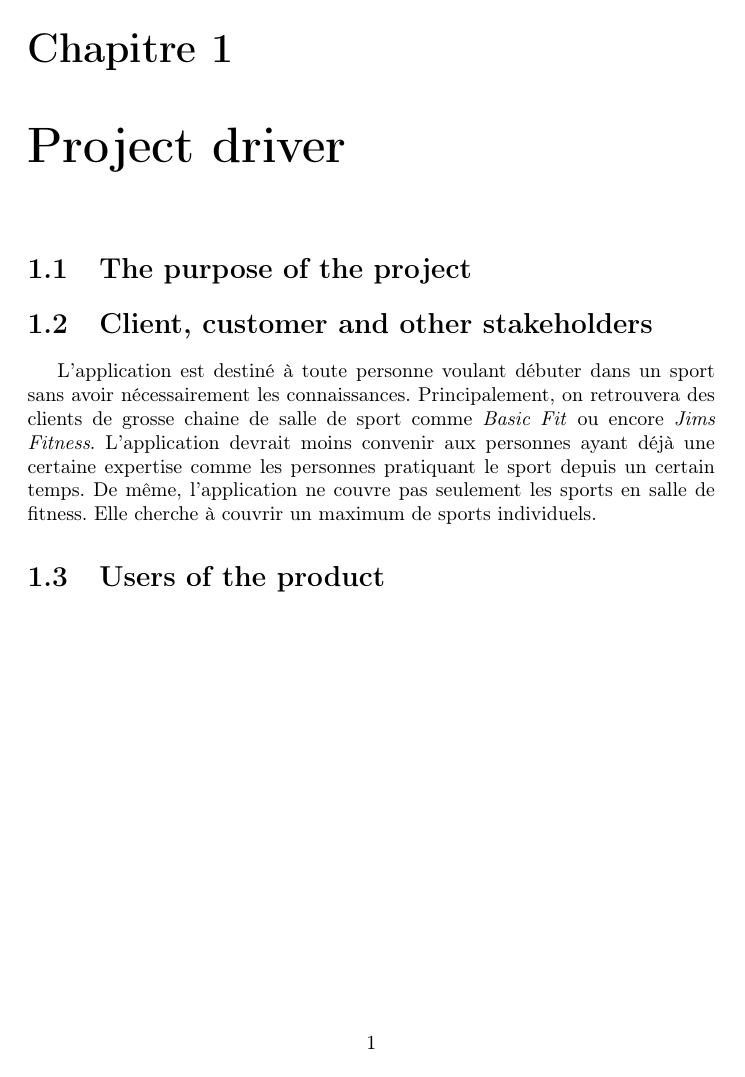
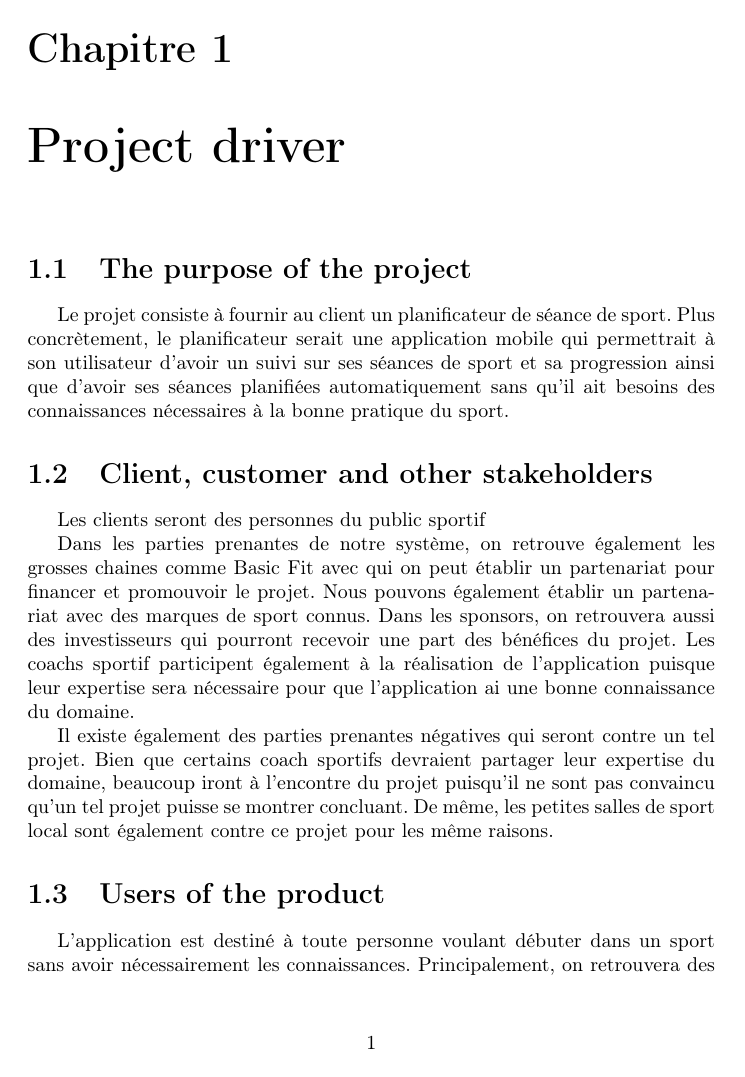
Before and after one commit to veggermo/ReCharge, a LaTeX document (CahierCharge.tex): page 1 of 5 before the commit and page 1 of 6 after it. Compiled offline with pdfLaTeX; the source files are stored in an older character set and shown here as Unicode.

Commit message:
update 14/04

```diff
--- a/CahierCharge.tex
+++ b/CahierCharge.tex
@@ -2,11 +2,11 @@
 
 
 
-\usepackage[latin1]{inputenc} % un package
+\usepackage[latin1]{inputenc}
 
-\usepackage[T1]{fontenc}      % un second package
+\usepackage[T1]{fontenc}
 
-\usepackage[francais]{babel}  % un troisième package
+\usepackage[francais]{babel}
 
 \begin{document}
 
@@ -14,11 +14,19 @@
 
 \section{The purpose of the project}
 
+Le projet consiste à fournir au client un planificateur de séance de sport. Plus concrètement, le planificateur serait une application mobile qui permettrait à son utilisateur d'avoir un suivi sur ses séances de sport et sa progression ainsi que d'avoir ses séances planifiées automatiquement sans qu'il ait besoins des connaissances nécessaires à la bonne pratique du sport.
+
 \section{Client, customer and other stakeholders}
 
-L'application est destiné à toute personne voulant débuter dans un sport sans avoir nécessairement les connaissances. Principalement, on retrouvera des clients de grosse chaine de salle de sport comme \textit{Basic Fit} ou encore \textit{Jims Fitness}. L'application devrait moins convenir aux personnes ayant déjà une certaine expertise comme les personnes pratiquant le sport depuis un certain temps. De même, l'application ne couvre pas seulement les sports en salle de fitness. Elle cherche à couvrir un maximum de sports individuels.
+Les clients seront des personnes du public sportif
+
+Dans les parties prenantes de notre système, on retrouve également les grosses chaines comme Basic Fit avec qui on peut établir un partenariat pour financer et promouvoir le projet. Nous pouvons également établir un partenariat avec des marques de sport connus. Dans les sponsors, on retrouvera aussi  des investisseurs qui pourront recevoir une part des bénéfices du projet. Les coachs sportif participent également à la réalisation de l'application puisque leur expertise sera nécessaire pour que l'application ai une bonne connaissance du domaine.
+
+Il existe également des parties prenantes négatives qui seront contre un tel projet. Bien que certains coach sportifs devraient partager leur expertise du domaine, beaucoup iront à l'encontre du projet puisqu'il ne sont pas convaincu qu'un tel projet puisse se montrer concluant. De même, les petites salles de sport local sont également contre ce projet pour les même raisons.
 
 \section{Users of the product}
+
+L'application est destiné à toute personne voulant débuter dans un sport sans avoir nécessairement les connaissances. Principalement, on retrouvera des clients de grosse chaine de salle de sport comme \textit{Basic Fit} ou encore \textit{Jims Fitness}. L'application devrait moins convenir aux personnes ayant déjà une certaine expertise comme les personnes pratiquant le sport depuis un certain temps. De même, l'application ne couvre pas seulement les sports en salle de fitness. Elle cherche à couvrir un maximum de sports individuels.
 
 \chapter{Project constraints}
 
```
Also changed, not shown: CahierCharge.tex (4 more changed lines).
